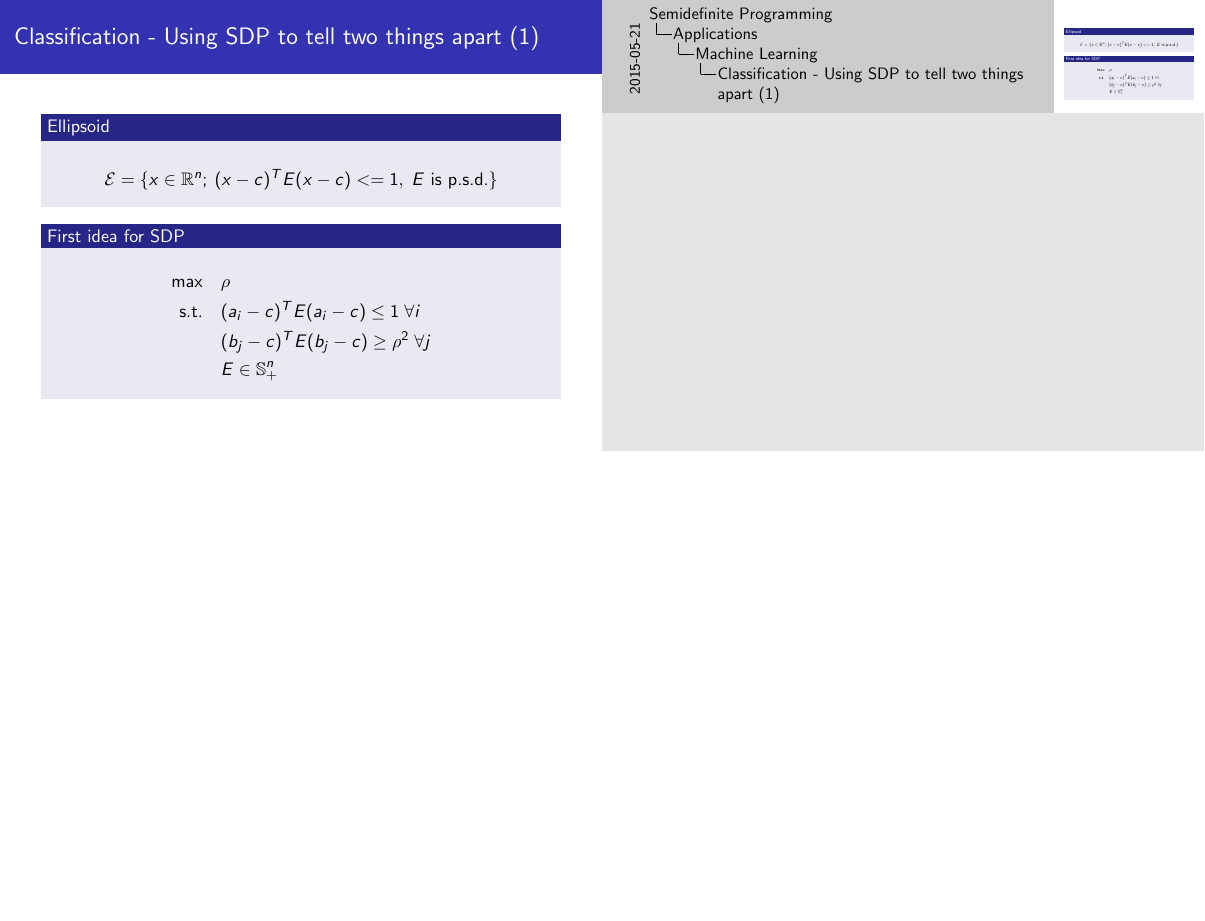
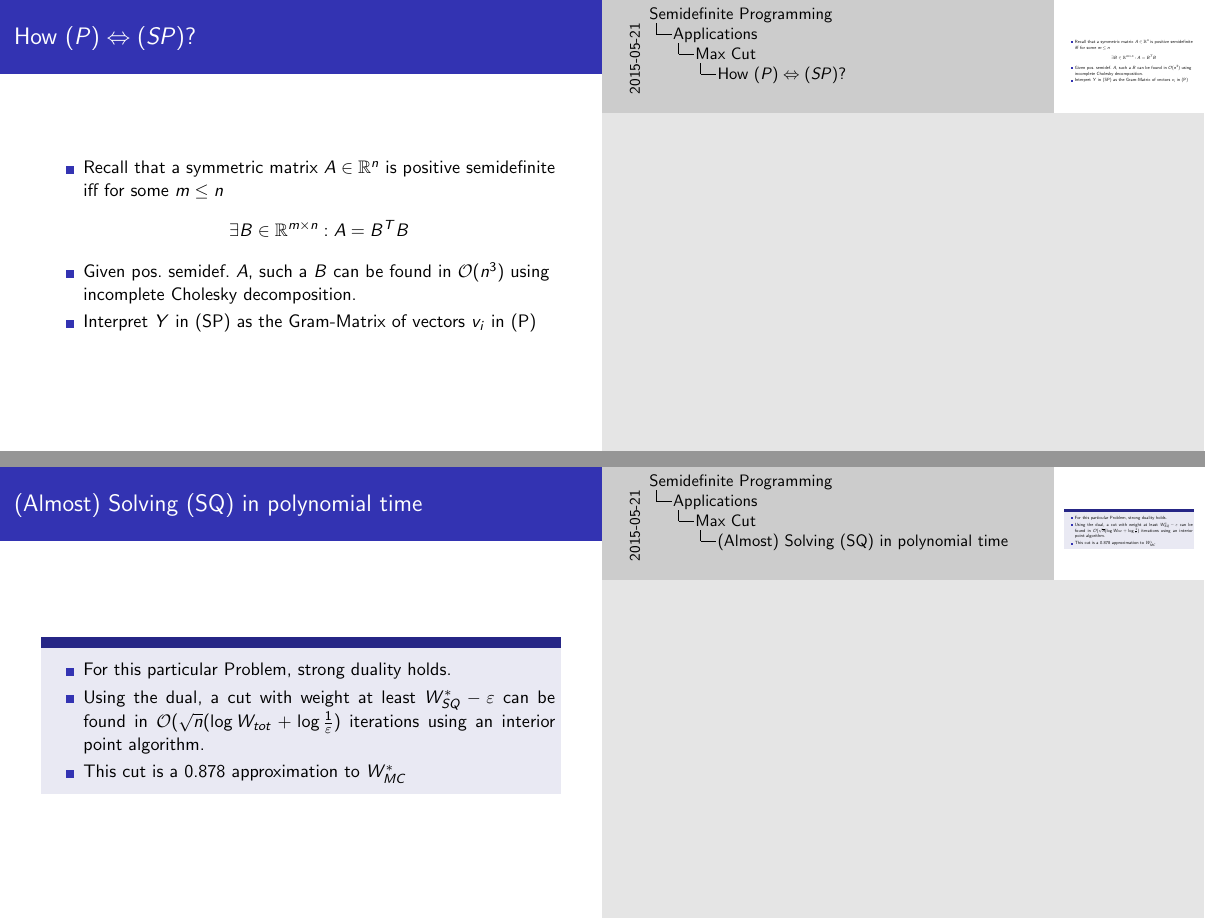
Before and after one commit to heidekrueger/SemidefiniteSeminar, LaTeX slides (Seminar.tex): page 26 of 27 before the commit and pages 26 and 27 of 29 after it, the two joined at a grey line, the shorter picture padded with empty space. Compiled offline with pdfLaTeX.

Commit message:
MC fertig (?)

```diff
--- a/Seminar.tex
+++ b/Seminar.tex
@@ -277,6 +277,25 @@
 	    $$ = \frac{1}{4}\sum_{i\in V}\sum_{j\in V}w_{ij}(1-y_{ij})$$
 	    $$ = \frac{1}{2}W_{tot} - \frac{1}{4}\langle W,Y \rangle$$
 	    \end{block}
+	\end{frame}
+
+	\begin{frame}\frametitle{How $(P) \Leftrightarrow (SP)?$}
+	    \begin{itemize}
+	    	\item Recall that a symmetric matrix $A\in \mathbb R^n$ is positive semidefinite iff for some $m\leq n$
+	    	$$\exists B\in\mathbb R^{m\times n}: A = B^TB$$
+	    	\item Given pos. semidef. $A$, such a $B$ can be found in $\mathcal O(n^3)$ using incomplete Cholesky decomposition.
+	    	\item Interpret $Y$ in (SP) as the Gram-Matrix of vectors $v_i$ in (P)
+	    \end{itemize}
+	\end{frame}
+
+	\begin{frame}\frametitle{(Almost) Solving (SQ) in polynomial time}
+		\begin{block}{}
+		\begin{itemize}
+			\item For this particular Problem, strong duality holds.
+			\item Using the dual, a cut with weight at least $W^*_{SQ}-\varepsilon$ can be found in $\mathcal O(\sqrt{n}(\log W_{tot}+\log\frac{1}{\varepsilon})$ iterations using an interior point algorithm.
+			\item This cut is a 0.878 approximation to $W_{MC}^*$
+		\end{itemize}
+		\end{block}
 	\end{frame}
 
 
```
Also changed, not shown: Seminar.tex (2 more changed lines).
